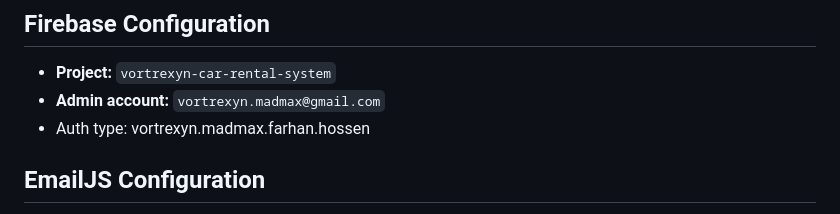
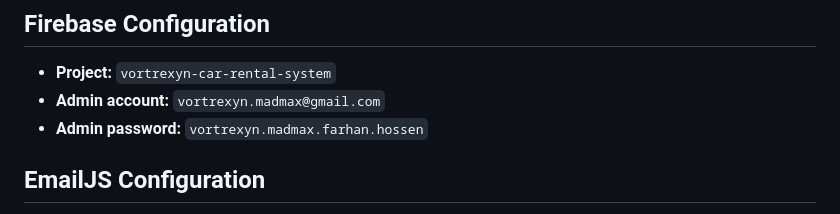
Before and after one commit to FarhanHossen/VORTREXYN-Premium-Car-Rental, a Markdown page: README.md, the part around the change. GitHub-like rendering.

```diff
--- a/README.md
+++ b/README.md
@@ -168,7 +168,7 @@ A full-stack multi-page web application for a premium car rental service. Users
 
 - **Project:** `vortrexyn-car-rental-system`
 - **Admin account:** `vortrexyn.madmax@gmail.com`
-- Auth type: vortrexyn.madmax.farhan.hossen
+- **Admin password:** `vortrexyn.madmax.farhan.hossen`
 
 ## EmailJS Configuration
 
```
